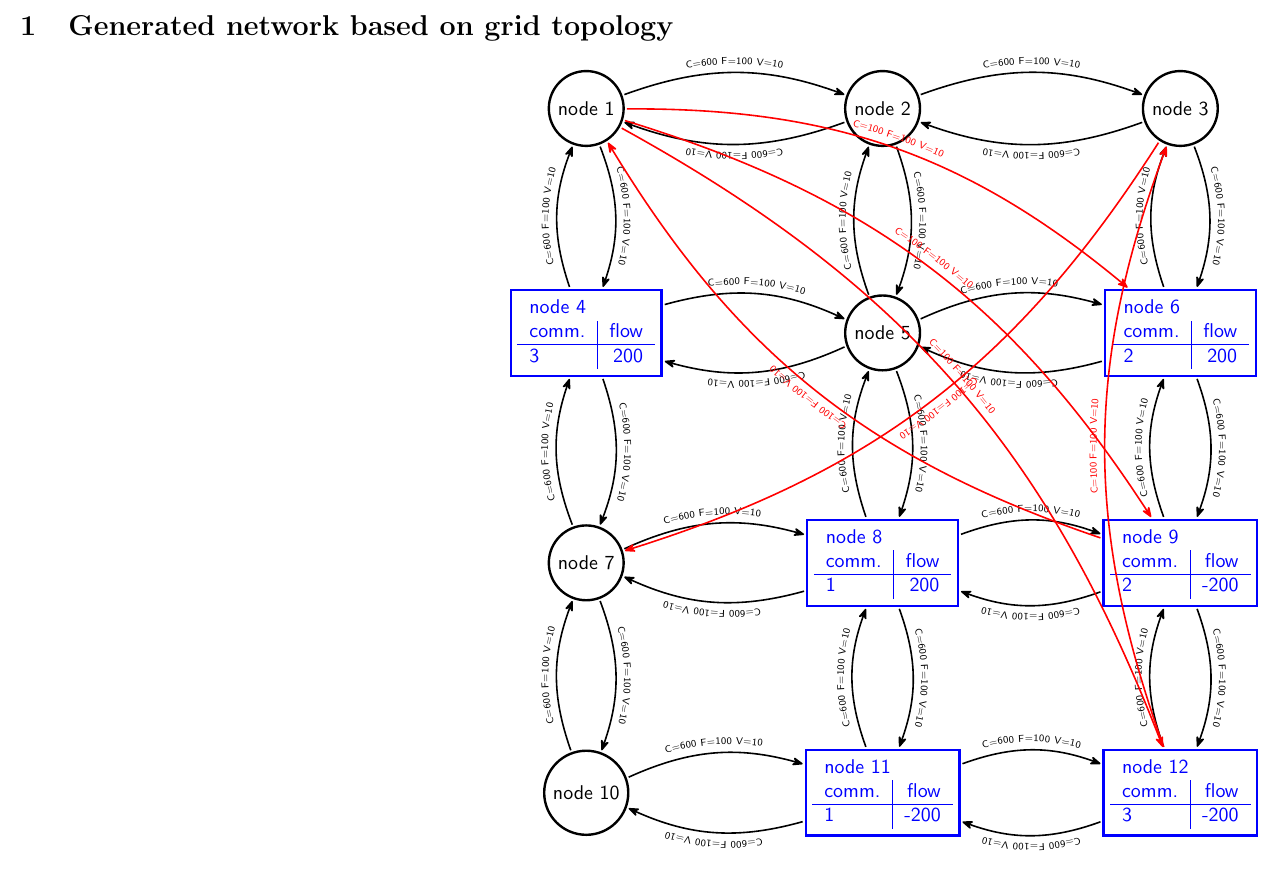
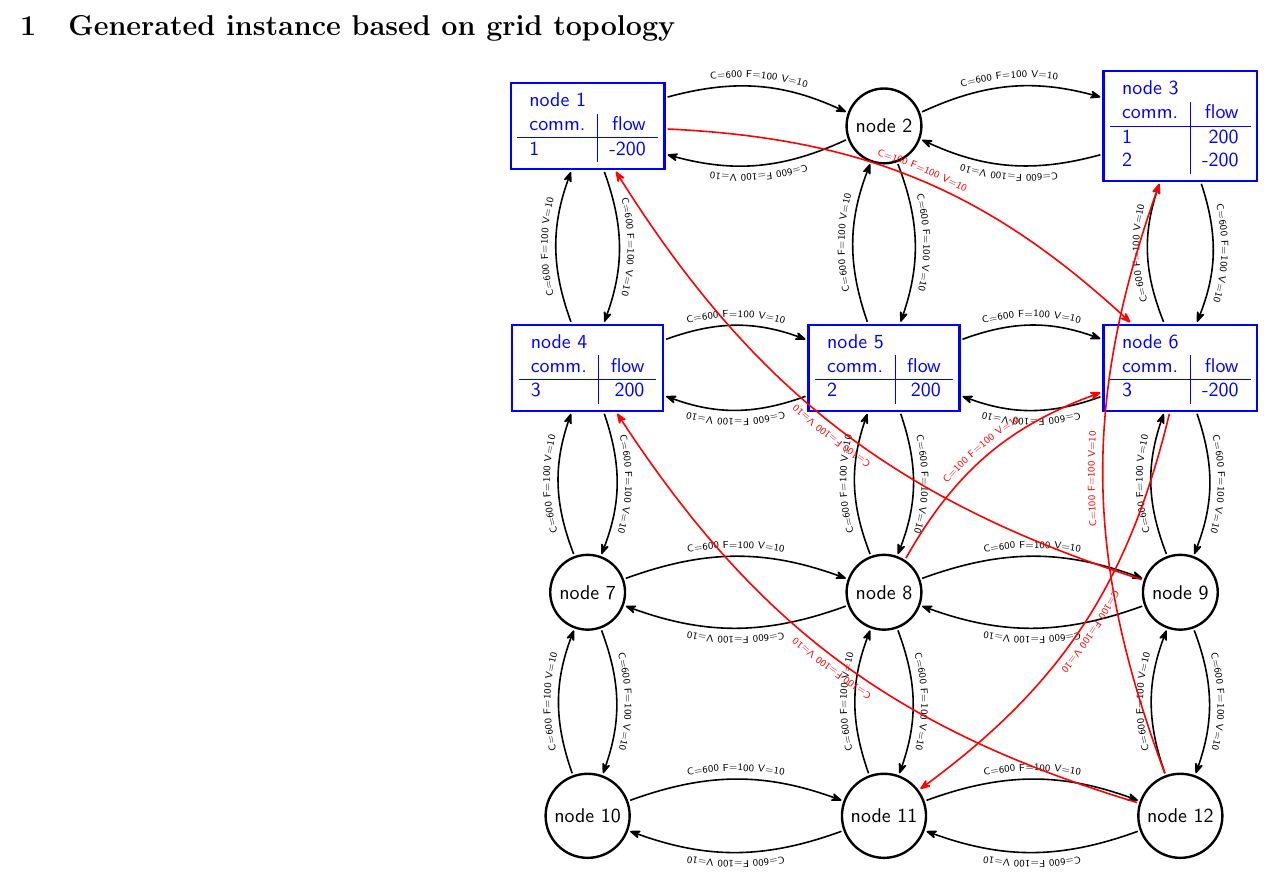
Before and after one commit to larseeri/determ-MCFNDP-gener, a LaTeX problem sheet (docker/examples/oneSrcOneSnk/determ_oneSrcOneSnk_12oct2026-17h09.tex): part of page 1 of 2, cut so that both start at the same text. Compiled offline with pdfLaTeX.

Commit message:
Add files via upload

```diff
--- a/docker/examples/oneSrcOneSnk/determ_oneSrcOneSnk_12oct2026-17h09.tex
+++ b/docker/examples/oneSrcOneSnk/determ_oneSrcOneSnk_12oct2026-17h09.tex
@@ -8,47 +8,44 @@
 \usepackage{multirow}
 \begin{document}
 \usetikzlibrary{shapes.misc, arrows.meta, quotes, decorations.text}
-\section{Generated network based on grid topology}
+\section{Generated instance based on grid topology}
 \begin{center}
 \adjustbox{max size={11.5in}{11.5in}}{
 \begin{tikzpicture}[inout/.style={rectangle, minimum size=10mm,very thick,font={\sffamily}, blue},through/.style={circle,minimum size=10mm,very thick,font={\sffamily}},post/.style={->,shorten <=1pt,shorten >=1pt,>={Stealth[round]},thick},randpost/.style={->,shorten <=1pt,shorten >=1pt,>={Stealth[round]},thick,red}]
 \matrix[row sep=25mm,column sep=25mm,nodes=draw,ampersand replacement=\&]{
-\node [through] (1) {node 1};
+\node [inout, align=center] (1){\begin{tabular}{l|r}\multicolumn{2}{l}{node 1}\\
+ comm. & flow \\
+\hline
+1 & -200 \\
+\end{tabular}};
 \& \node [through] (2) {node 2};
-\& \node [through] (3) {node 3};\\
+\& \node [inout, align=center] (3){\begin{tabular}{l|r}\multicolumn{2}{l}{node 3}\\
+ comm. & flow \\
+\hline
+1 & 200 \\
+2 & -200 \\
+\end{tabular}};\\
 \node [inout, align=center] (4){\begin{tabular}{l|r}\multicolumn{2}{l}{node 4}\\
  comm. & flow \\
 \hline
 3 & 200 \\
 \end{tabular}};
-\& \node [through] (5) {node 5};
-\& \node [inout, align=center] (6){\begin{tabular}{l|r}\multicolumn{2}{l}{node 6}\\
+\& \node [inout, align=center] (5){\begin{tabular}{l|r}\multicolumn{2}{l}{node 5}\\
  comm. & flow \\
 \hline
 2 & 200 \\
-\end{tabular}};\\
-\node [through] (7) {node 7};
-\& \node [inout, align=center] (8){\begin{tabular}{l|r}\multicolumn{2}{l}{node 8}\\
- comm. & flow \\
-\hline
-1 & 200 \\
 \end{tabular}};
-\& \node [inout, align=center] (9){\begin{tabular}{l|r}\multicolumn{2}{l}{node 9}\\
- comm. & flow \\
-\hline
-2 & -200 \\
-\end{tabular}};\\
-\node [through] (10) {node 10};
-\& \node [inout, align=center] (11){\begin{tabular}{l|r}\multicolumn{2}{l}{node 11}\\
- comm. & flow \\
-\hline
-1 & -200 \\
-\end{tabular}};
-\& \node [inout, align=center] (12){\begin{tabular}{l|r}\multicolumn{2}{l}{node 12}\\
+\& \node [inout, align=center] (6){\begin{tabular}{l|r}\multicolumn{2}{l}{node 6}\\
  comm. & flow \\
 \hline
 3 & -200 \\
 \end{tabular}};\\
+\node [through] (7) {node 7};
+\& \node [through] (8) {node 8};
+\& \node [through] (9) {node 9};\\
+\node [through] (10) {node 10};
+\& \node [through] (11) {node 11};
+\& \node [through] (12) {node 12};\\
 };
 \path[post, bend left=20] (1) edge [postaction={decorate,decoration={raise=1ex,text along path,text align=center,text={|\tiny\sffamily|C=600 F=100 V=10}}}] (2);
 \path[post, bend left=20] (1) edge [postaction={decorate,decoration={raise=1ex,text along path,text align=center,text={|\tiny\sffamily|C=600 F=100 V=10}}}] (4);
@@ -85,11 +82,11 @@
 \path[post, bend left=20] (12) edge [postaction={decorate,decoration={raise=1ex,text along path,text align=center,text={|\tiny\sffamily|C=600 F=100 V=10}}}] (11);
 \path[post, bend left=20] (12) edge [postaction={decorate,decoration={raise=1ex,text along path,text align=center,text={|\tiny\sffamily|C=600 F=100 V=10}}}] (9);
 \path[randpost, bend left=20] (9) edge [postaction={decorate,decoration={text color=red,raise=1ex,text along path,text align=center,text={|\tiny\sffamily|C=100 F=100 V=10}}}] (1);
-\path[randpost, bend left=20] (1) edge [postaction={decorate,decoration={text color=red,raise=1ex,text along path,text align=center,text={|\tiny\sffamily|C=100 F=100 V=10}}}] (9);
 \path[randpost, bend left=20] (12) edge [postaction={decorate,decoration={text color=red,raise=1ex,text along path,text align=center,text={|\tiny\sffamily|C=100 F=100 V=10}}}] (3);
-\path[randpost, bend left=20] (3) edge [postaction={decorate,decoration={text color=red,raise=1ex,text along path,text align=center,text={|\tiny\sffamily|C=100 F=100 V=10}}}] (7);
-\path[randpost, bend left=20] (1) edge [postaction={decorate,decoration={text color=red,raise=1ex,text along path,text align=center,text={|\tiny\sffamily|C=100 F=100 V=10}}}] (12);
 \path[randpost, bend left=20] (1) edge [postaction={decorate,decoration={text color=red,raise=1ex,text along path,text align=center,text={|\tiny\sffamily|C=100 F=100 V=10}}}] (6);
+\path[randpost, bend left=20] (6) edge [postaction={decorate,decoration={text color=red,raise=1ex,text along path,text align=center,text={|\tiny\sffamily|C=100 F=100 V=10}}}] (11);
+\path[randpost, bend left=20] (8) edge [postaction={decorate,decoration={text color=red,raise=1ex,text along path,text align=center,text={|\tiny\sffamily|C=100 F=100 V=10}}}] (6);
+\path[randpost, bend left=20] (12) edge [postaction={decorate,decoration={text color=red,raise=1ex,text along path,text align=center,text={|\tiny\sffamily|C=100 F=100 V=10}}}] (4);
 \end{tikzpicture}
 }
 \end{center}
```
Also changed, not shown: 5 other files.
